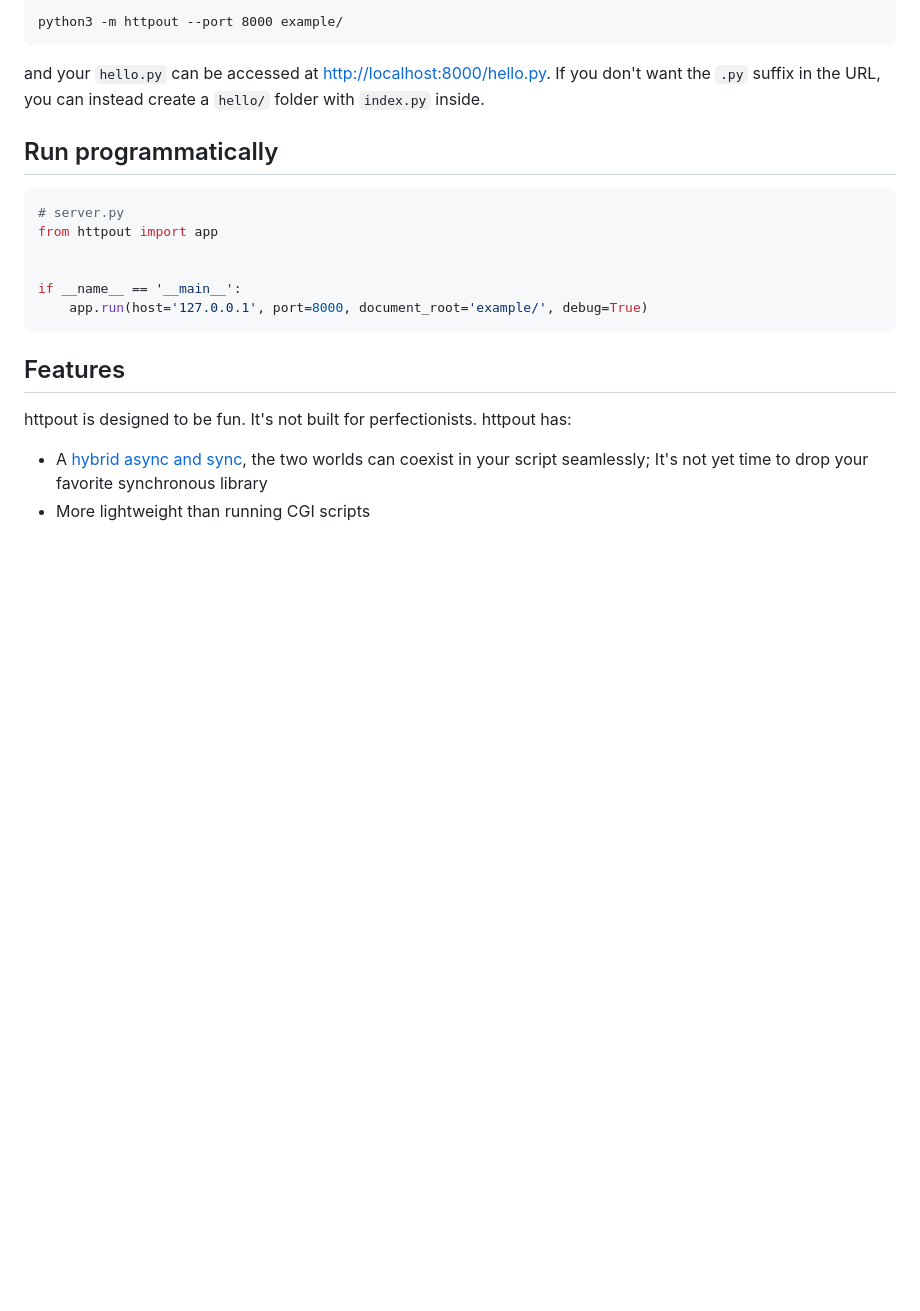
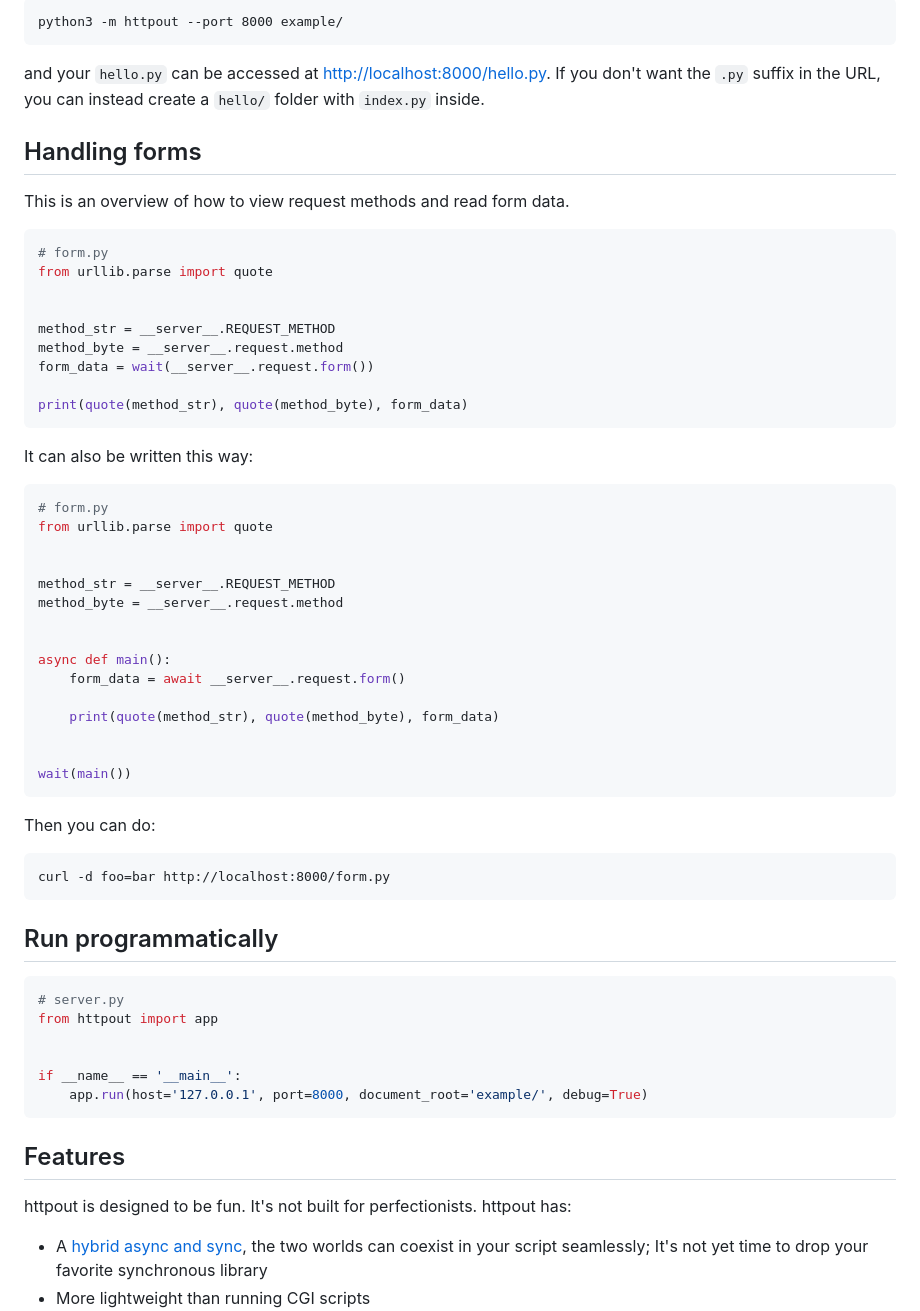
Before and after one commit to nggit/httpout, a Markdown page: README.md, the part around the change. GitHub-like rendering; blank space fills up the shorter version.

Commit message:
handling forms overview

````diff
--- a/README.md
+++ b/README.md
@@ -55,6 +55,45 @@ python3 -m httpout --port 8000 example/
 
 and your `hello.py` can be accessed at [http://localhost:8000/hello.py](http://localhost:8000/hello.py).
 If you don't want the `.py` suffix in the URL, you can instead create a `hello/` folder with `index.py` inside.
+
+## Handling forms
+This is an overview of how to view request methods and read form data.
+
+```python
+# form.py
+from urllib.parse import quote
+
+
+method_str = __server__.REQUEST_METHOD
+method_byte = __server__.request.method
+form_data = wait(__server__.request.form())
+
+print(quote(method_str), quote(method_byte), form_data)
+```
+
+It can also be written this way:
+```python
+# form.py
+from urllib.parse import quote
+
+
+method_str = __server__.REQUEST_METHOD
+method_byte = __server__.request.method
+
+
+async def main():
+    form_data = await __server__.request.form()
+
+    print(quote(method_str), quote(method_byte), form_data)
+
+
+wait(main())
+```
+
+Then you can do:
+```
+curl -d foo=bar http://localhost:8000/form.py
+```
 
 ## Run programmatically
 ```python
````
